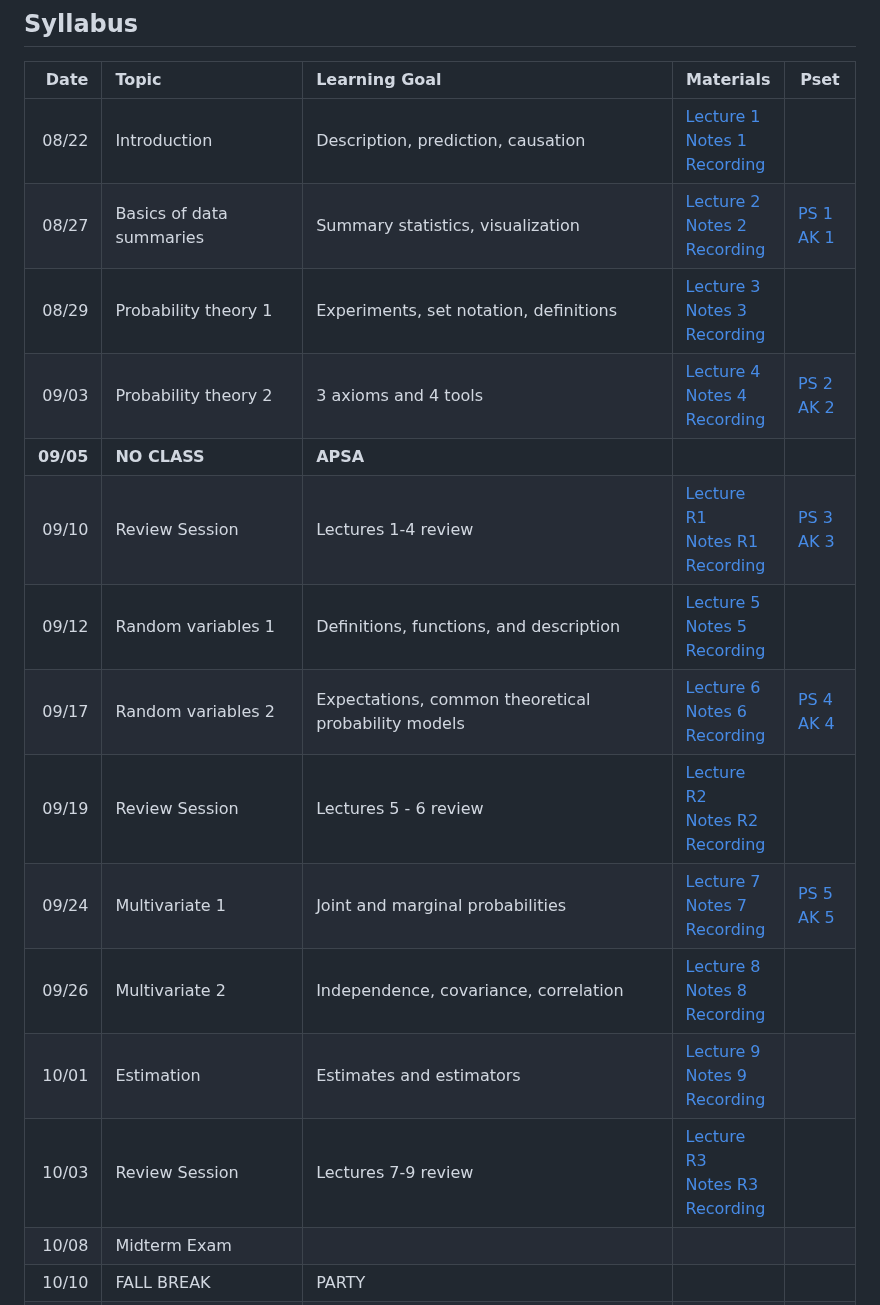
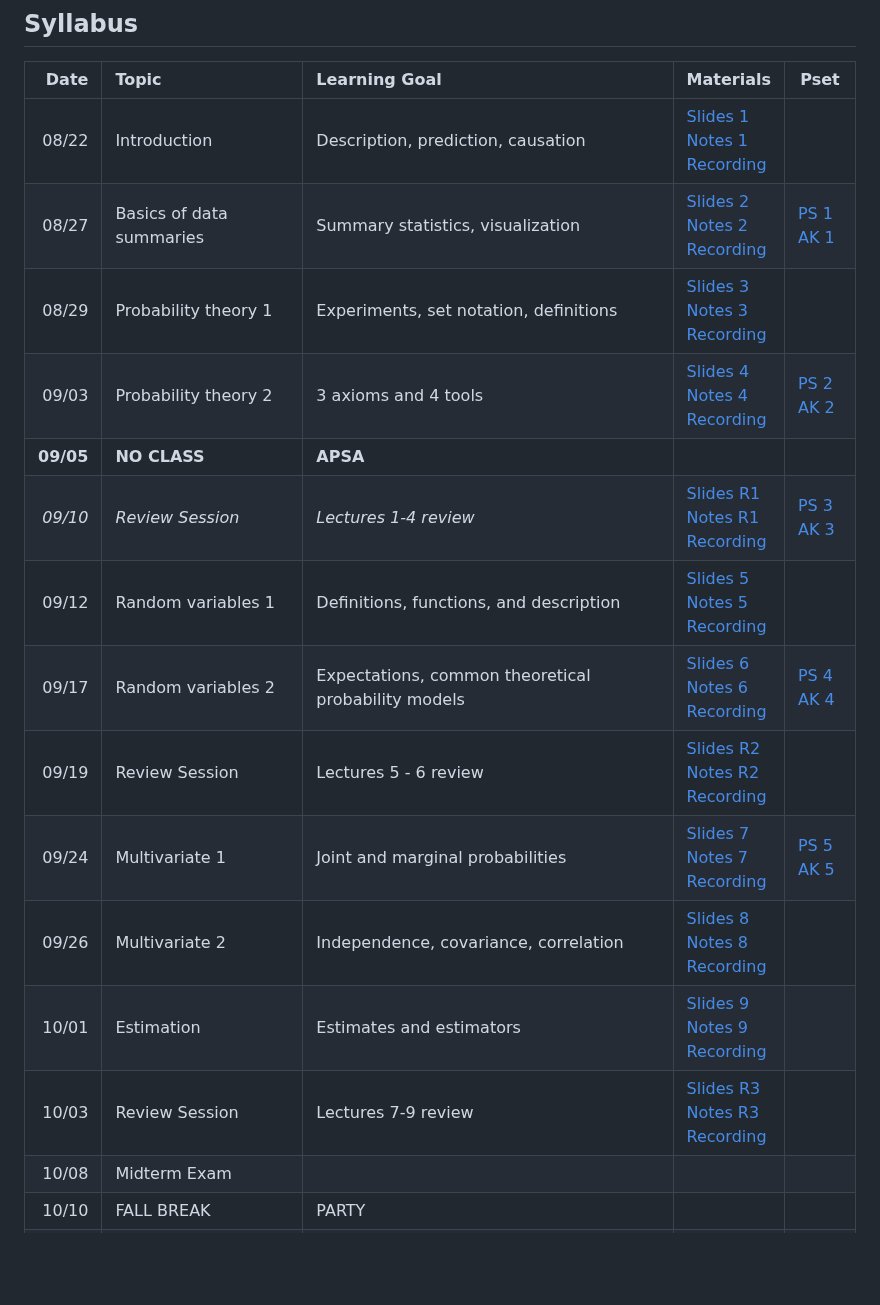
Before and after one commit to jbisbee1/PSCI_8356_F2024, a Markdown page: README.md, the part around one of its changes. Drawn GitHub-style; blank space fills up the shorter version.

```diff
--- a/README.md
+++ b/README.md
@@ -161,18 +161,18 @@ All these can also be found on the [Campuswire calendar](https://campuswire.com/
 
 | Date | Topic | Learning Goal | Materials | Pset
 | ---: | :--- | :--- | --- | ---
-08/22 | Introduction | Description, prediction, causation | [Lecture 1](https://www.jamesbisbee.com/PSCI_8356_F2024/Lectures/Lecture_1_slides.html#1)<br/>[Notes 1](https://github.com/jbisbee1/PSCI_8356_F2024/blob/main/Lectures/Lecture_1_notes.Rmd)<br/>[Recording]() |
-08/27 | Basics of data summaries | Summary statistics, visualization | [Lecture 2](https://www.jamesbisbee.com/PSCI_8356_F2024/Lectures/Lecture_2_slides.html#1)<br/>[Notes 2](https://github.com/jbisbee1/PSCI_8356_F2024/blob/main/Lectures/Lecture_2_notes.Rmd)<br/>[Recording]() | [PS 1](https://github.com/jbisbee1/PSCI_8356_F2024/blob/main/Psets/pset_1.Rmd)<br/>[AK 1](https://github.com/jbisbee1/PSCI_8356_F2024/blob/main/Psets/pset_1_AK.pdf)
-08/29 | Probability theory 1 | Experiments, set notation, definitions | [Lecture 3](https://www.jamesbisbee.com/PSCI_8356_F2024/Lectures/Lecture_3_slides.html#1)<br/>[Notes 3](https://github.com/jbisbee1/PSCI_8356_F2024/blob/main/Lectures/Lecture_3_notes.Rmd)<br/>[Recording]() |
-09/03 | Probability theory 2 | 3 axioms and 4 tools | [Lecture 4](https://www.jamesbisbee.com/PSCI_8356_F2024/Lectures/Lecture_4_slides.html#1)<br/>[Notes 4](https://github.com/jbisbee1/PSCI_8356_F2024/blob/main/Lectures/Lecture_4_notes.Rmd)<br/>[Recording]() | [PS 2](https://github.com/jbisbee1/PSCI_8356_F2024/blob/main/Psets/pset_2.Rmd)<br/>[AK 2](https://github.com/jbisbee1/PSCI_8356_F2024/blob/main/Psets/pset_2_AK.pdf)
+08/22 | Introduction | Description, prediction, causation | [Slides 1](https://www.jamesbisbee.com/PSCI_8356_F2024/Lectures/Lecture_1_slides.html#1)<br/>[Notes 1](https://github.com/jbisbee1/PSCI_8356_F2024/blob/main/Lectures/Lecture_1_notes.Rmd)<br/>[Recording]() |
+08/27 | Basics of data summaries | Summary statistics, visualization | [Slides 2](https://www.jamesbisbee.com/PSCI_8356_F2024/Lectures/Lecture_2_slides.html#1)<br/>[Notes 2](https://github.com/jbisbee1/PSCI_8356_F2024/blob/main/Lectures/Lecture_2_notes.Rmd)<br/>[Recording]() | [PS 1](https://github.com/jbisbee1/PSCI_8356_F2024/blob/main/Psets/pset_1.Rmd)<br/>[AK 1](https://github.com/jbisbee1/PSCI_8356_F2024/blob/main/Psets/pset_1_AK.pdf)
+08/29 | Probability theory 1 | Experiments, set notation, definitions | [Slides 3](https://www.jamesbisbee.com/PSCI_8356_F2024/Lectures/Lecture_3_slides.html#1)<br/>[Notes 3](https://github.com/jbisbee1/PSCI_8356_F2024/blob/main/Lectures/Lecture_3_notes.Rmd)<br/>[Recording]() |
+09/03 | Probability theory 2 | 3 axioms and 4 tools | [Slides 4](https://www.jamesbisbee.com/PSCI_8356_F2024/Lectures/Lecture_4_slides.html#1)<br/>[Notes 4](https://github.com/jbisbee1/PSCI_8356_F2024/blob/main/Lectures/Lecture_4_notes.Rmd)<br/>[Recording]() | [PS 2](https://github.com/jbisbee1/PSCI_8356_F2024/blob/main/Psets/pset_2.Rmd)<br/>[AK 2](https://github.com/jbisbee1/PSCI_8356_F2024/blob/main/Psets/pset_2_AK.pdf)
 **09/05** | **NO CLASS** | **APSA** |  |
-09/10 | Review Session | Lectures 1-4 review | [Lecture R1](https://www.jamesbisbee.com/PSCI_8356_F2024/Lectures/Lecture_R1_slides.html#1)<br/>[Notes R1](https://github.com/jbisbee1/PSCI_8356_F2024/blob/main/Lectures/Lecture_R1_notes.Rmd)<br/>[Recording]() | [PS 3](https://github.com/jbisbee1/PSCI_8356_F2024/blob/main/Psets/pset_3.Rmd)<br/>[AK 3](https://github.com/jbisbee1/PSCI_8356_F2024/blob/main/Psets/pset_3_AK.pdf)
-09/12 | Random variables 1 | Definitions, functions, and description | [Lecture 5](https://www.jamesbisbee.com/PSCI_8356_F2024/Lectures/Lecture_5_slides.html#1)<br/>[Notes 5](https://github.com/jbisbee1/PSCI_8356_F2024/blob/main/Lectures/Lecture_5_notes.Rmd)<br/>[Recording]() |
-09/17 | Random variables 2 | Expectations, common theoretical probability models | [Lecture 6](https://www.jamesbisbee.com/PSCI_8356_F2024/Lectures/Lecture_6_slides.html#1)<br/>[Notes 6](https://github.com/jbisbee1/PSCI_8356_F2024/blob/main/Lectures/Lecture_6_notes.Rmd)<br/>[Recording]() | [PS 4](https://github.com/jbisbee1/PSCI_8356_F2024/blob/main/Psets/pset_4.Rmd)<br/>[AK 4](https://github.com/jbisbee1/PSCI_8356_F2024/blob/main/Psets/pset_4_AK.pdf)
-09/19 | Review Session | Lectures 5 - 6 review | [Lecture R2](https://www.jamesbisbee.com/PSCI_8356_F2024/Lectures/Lecture_R2_slides.html#1)<br/>[Notes R2](https://github.com/jbisbee1/PSCI_8356_F2024/blob/main/Lectures/Lecture_R2_notes.Rmd)<br/>[Recording]() |
-09/24 | Multivariate 1 | Joint and marginal probabilities | [Lecture 7](https://www.jamesbisbee.com/PSCI_8356_F2024/Lectures/Lecture_7_slides.html#1)<br/>[Notes 7](https://github.com/jbisbee1/PSCI_8356_F2024/blob/main/Lectures/Lecture_7_notes.Rmd)<br/>[Recording]() | [PS 5](https://github.com/jbisbee1/PSCI_8356_F2024/blob/main/Psets/pset_5.Rmd)<br/>[AK 5](https://github.com/jbisbee1/PSCI_8356_F2024/blob/main/Psets/pset_5_AK.pdf)
-09/26 | Multivariate 2 | Independence, covariance, correlation | [Lecture 8](https://www.jamesbisbee.com/PSCI_8356_F2024/Lectures/Lecture_8_slides.html#1)<br/>[Notes 8](https://github.com/jbisbee1/PSCI_8356_F2024/blob/main/Lectures/Lecture_8_notes.Rmd)<br/>[Recording]() |
-10/01 | Estimation | Estimates and estimators | [Lecture 9](https://www.jamesbisbee.com/PSCI_8356_F2024/Lectures/Lecture_9_slides.html#1)<br/>[Notes 9](https://github.com/jbisbee1/PSCI_8356_F2024/blob/main/Lectures/Lecture_9_notes.Rmd)<br/>[Recording]() |
-10/03 | Review Session | Lectures 7-9 review | [Lecture R3](https://www.jamesbisbee.com/PSCI_8356_F2024/Lectures/Lecture_R3_slides.html#1)<br/>[Notes R3](https://github.com/jbisbee1/PSCI_8356_F2024/blob/main/Lectures/Lecture_R3_notes.Rmd)<br/>[Recording]() |
+*09/10* | *Review Session* | *Lectures 1-4 review* | [Slides R1](https://www.jamesbisbee.com/PSCI_8356_F2024/Lectures/Lecture_R1_slides.html#1)<br/>[Notes R1](https://github.com/jbisbee1/PSCI_8356_F2024/blob/main/Lectures/Lecture_R1_notes.Rmd)<br/>[Recording]() | [PS 3](https://github.com/jbisbee1/PSCI_8356_F2024/blob/main/Psets/pset_3.Rmd)<br/>[AK 3](https://github.com/jbisbee1/PSCI_8356_F2024/blob/main/Psets/pset_3_AK.pdf)
+09/12 | Random variables 1 | Definitions, functions, and description | [Slides 5](https://www.jamesbisbee.com/PSCI_8356_F2024/Lectures/Lecture_5_slides.html#1)<br/>[Notes 5](https://github.com/jbisbee1/PSCI_8356_F2024/blob/main/Lectures/Lecture_5_notes.Rmd)<br/>[Recording]() |
+09/17 | Random variables 2 | Expectations, common theoretical probability models | [Slides 6](https://www.jamesbisbee.com/PSCI_8356_F2024/Lectures/Lecture_6_slides.html#1)<br/>[Notes 6](https://github.com/jbisbee1/PSCI_8356_F2024/blob/main/Lectures/Lecture_6_notes.Rmd)<br/>[Recording]() | [PS 4](https://github.com/jbisbee1/PSCI_8356_F2024/blob/main/Psets/pset_4.Rmd)<br/>[AK 4](https://github.com/jbisbee1/PSCI_8356_F2024/blob/main/Psets/pset_4_AK.pdf)
+09/19 | Review Session | Lectures 5 - 6 review | [Slides R2](https://www.jamesbisbee.com/PSCI_8356_F2024/Lectures/Lecture_R2_slides.html#1)<br/>[Notes R2](https://github.com/jbisbee1/PSCI_8356_F2024/blob/main/Lectures/Lecture_R2_notes.Rmd)<br/>[Recording]() |
+09/24 | Multivariate 1 | Joint and marginal probabilities | [Slides 7](https://www.jamesbisbee.com/PSCI_8356_F2024/Lectures/Lecture_7_slides.html#1)<br/>[Notes 7](https://github.com/jbisbee1/PSCI_8356_F2024/blob/main/Lectures/Lecture_7_notes.Rmd)<br/>[Recording]() | [PS 5](https://github.com/jbisbee1/PSCI_8356_F2024/blob/main/Psets/pset_5.Rmd)<br/>[AK 5](https://github.com/jbisbee1/PSCI_8356_F2024/blob/main/Psets/pset_5_AK.pdf)
+09/26 | Multivariate 2 | Independence, covariance, correlation | [Slides 8](https://www.jamesbisbee.com/PSCI_8356_F2024/Lectures/Lecture_8_slides.html#1)<br/>[Notes 8](https://github.com/jbisbee1/PSCI_8356_F2024/blob/main/Lectures/Lecture_8_notes.Rmd)<br/>[Recording]() |
+10/01 | Estimation | Estimates and estimators | [Slides 9](https://www.jamesbisbee.com/PSCI_8356_F2024/Lectures/Lecture_9_slides.html#1)<br/>[Notes 9](https://github.com/jbisbee1/PSCI_8356_F2024/blob/main/Lectures/Lecture_9_notes.Rmd)<br/>[Recording]() |
+10/03 | Review Session | Lectures 7-9 review | [Slides R3](https://www.jamesbisbee.com/PSCI_8356_F2024/Lectures/Lecture_R3_slides.html#1)<br/>[Notes R3](https://github.com/jbisbee1/PSCI_8356_F2024/blob/main/Lectures/Lecture_R3_notes.Rmd)<br/>[Recording]() |
 10/08 | Midterm Exam |  |  |
 10/10 | FALL BREAK | PARTY |  |
```
Also changed, not shown: other parts of README.md (+11 -11 lines).
